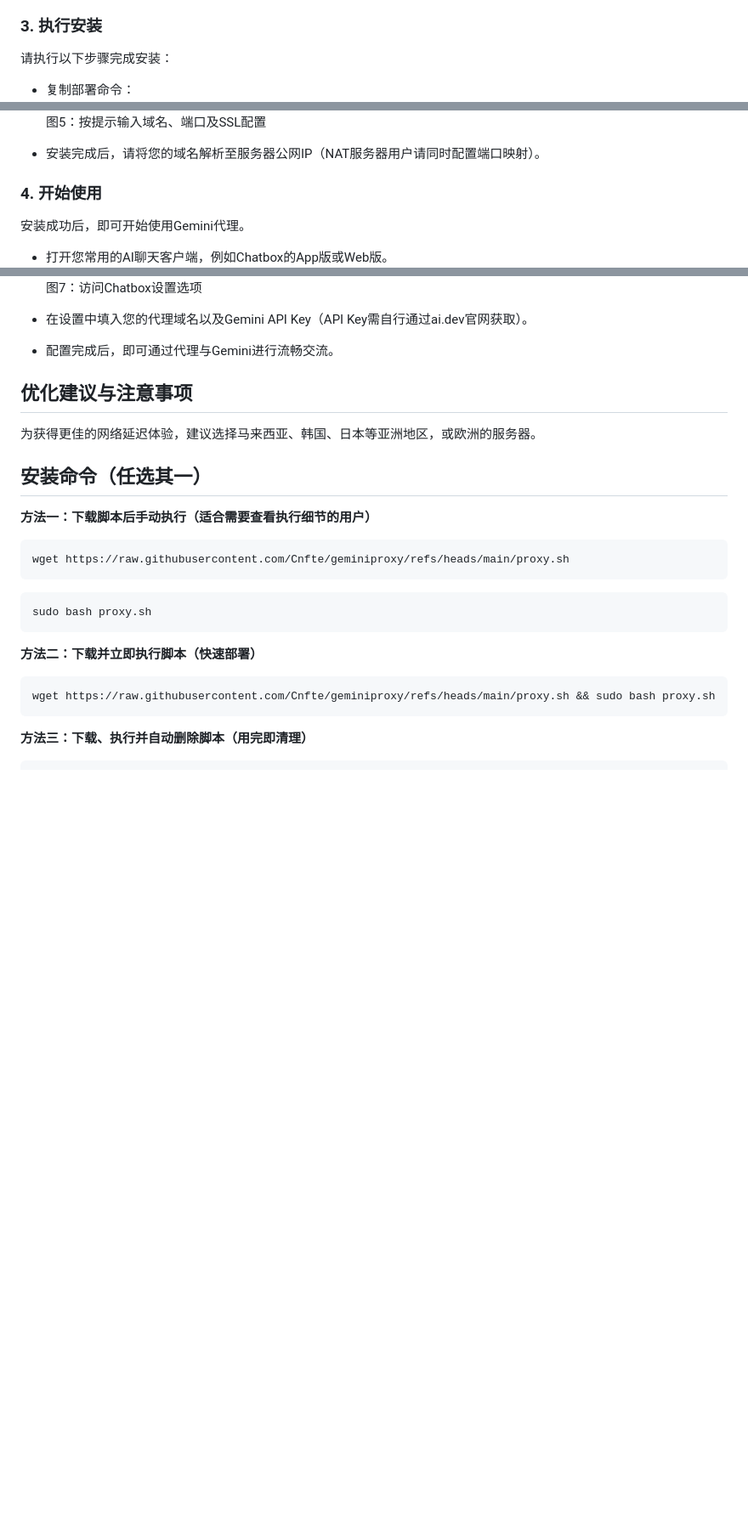
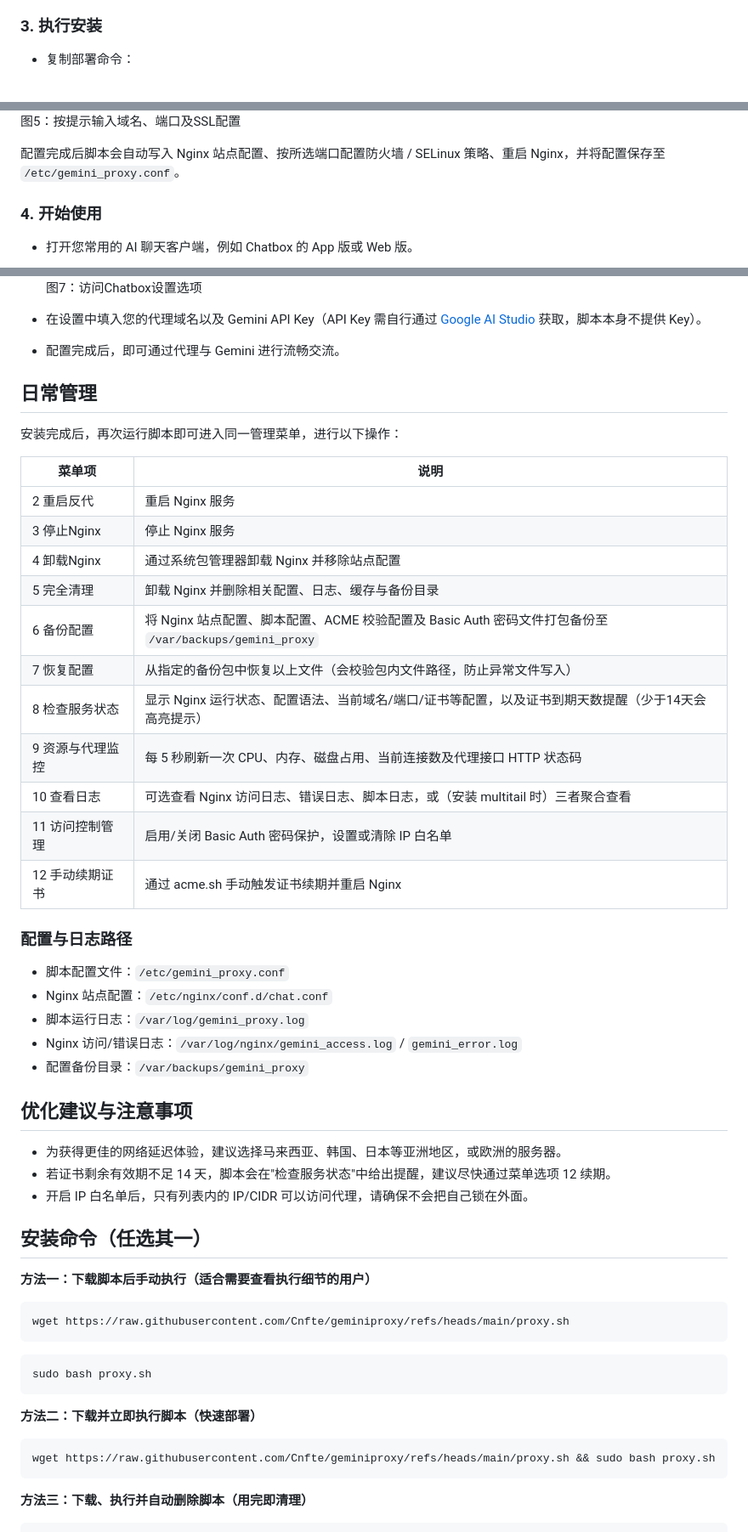
Before and after one commit to Cnfte/geminiproxy, a Markdown page: README.md, 3 parts joined by grey strips. Shown at 85% size. Rendered like a GitHub page; blank space fills up the shorter version.

```diff
--- a/README.md
+++ b/README.md
@@ -30,7 +36,6 @@
 图2：通过SSH客户端连接服务器
 
 ### 3. 执行安装
-请执行以下步骤完成安装：
 
 - 复制部署命令：
   ![复制部署代码](img/3.jpg)
@@ -45,12 +81,11 @@
   ![输入安装所需信息](img/5.jpg)
   图5：按提示输入域名、端口及SSL配置
 
-- 安装完成后，请将您的域名解析至服务器公网IP（NAT服务器用户请同时配置端口映射）。
+配置完成后脚本会自动写入 Nginx 站点配置、按所选端口配置防火墙 / SELinux 策略、重启 Nginx，并将配置保存至 `/etc/gemini_proxy.conf`。
 
 ### 4. 开始使用
-安装成功后，即可开始使用Gemini代理。
 
-- 打开您常用的AI聊天客户端，例如Chatbox的App版或Web版。
+- 打开您常用的 AI 聊天客户端，例如 Chatbox 的 App 版或 Web 版。
   ![打开Chatbox应用](img/6.jpg)
   图6：启动Chatbox应用或网页版
 
@@ -58,11 +93,38 @@
   ![点击设置按钮](img/7.jpg)
   图7：访问Chatbox设置选项
 
-- 在设置中填入您的代理域名以及Gemini API Key（API Key需自行通过ai.dev官网获取）。
-- 配置完成后，即可通过代理与Gemini进行流畅交流。
+- 在设置中填入您的代理域名以及 Gemini API Key（API Key 需自行通过 [Google AI Studio](https://ai.google.dev/) 获取，脚本本身不提供 Key）。
+- 配置完成后，即可通过代理与 Gemini 进行流畅交流。
+
+## 日常管理
+
+安装完成后，再次运行脚本即可进入同一管理菜单，进行以下操作：
+
+| 菜单项 | 说明 |
+| --- | --- |
+| 2 重启反代 | 重启 Nginx 服务 |
+| 3 停止Nginx | 停止 Nginx 服务 |
+| 4 卸载Nginx | 通过系统包管理器卸载 Nginx 并移除站点配置 |
+| 5 完全清理 | 卸载 Nginx 并删除相关配置、日志、缓存与备份目录 |
+| 6 备份配置 | 将 Nginx 站点配置、脚本配置、ACME 校验配置及 Basic Auth 密码文件打包备份至 `/var/backups/gemini_proxy` |
+| 7 恢复配置 | 从指定的备份包中恢复以上文件（会校验包内文件路径，防止异常文件写入） |
+| 8 检查服务状态 | 显示 Nginx 运行状态、配置语法、当前域名/端口/证书等配置，以及证书到期天数提醒（少于14天会高亮提示） |
+| 9 资源与代理监控 | 每 5 秒刷新一次 CPU、内存、磁盘占用、当前连接数及代理接口 HTTP 状态码 |
+| 10 查看日志 | 可选查看 Nginx 访问日志、错误日志、脚本日志，或（安装 multitail 时）三者聚合查看 |
+| 11 访问控制管理 | 启用/关闭 Basic Auth 密码保护，设置或清除 IP 白名单 |
+| 12 手动续期证书 | 通过 acme.sh 手动触发证书续期并重启 Nginx |
+
+### 配置与日志路径
+- 脚本配置文件：`/etc/gemini_proxy.conf`
+- Nginx 站点配置：`/etc/nginx/conf.d/chat.conf`
+- 脚本运行日志：`/var/log/gemini_proxy.log`
+- Nginx 访问/错误日志：`/var/log/nginx/gemini_access.log` / `gemini_error.log`
+- 配置备份目录：`/var/backups/gemini_proxy`
 
 ## 优化建议与注意事项
-为获得更佳的网络延迟体验，建议选择马来西亚、韩国、日本等亚洲地区，或欧洲的服务器。
+- 为获得更佳的网络延迟体验，建议选择马来西亚、韩国、日本等亚洲地区，或欧洲的服务器。
+- 若证书剩余有效期不足 14 天，脚本会在"检查服务状态"中给出提醒，建议尽快通过菜单选项 12 续期。
+- 开启 IP 白名单后，只有列表内的 IP/CIDR 可以访问代理，请确保不会把自己锁在外面。
 
 ## 安装命令（任选其一）
 
```
Also changed, not shown: other parts of README.md (+50 -13 lines).
